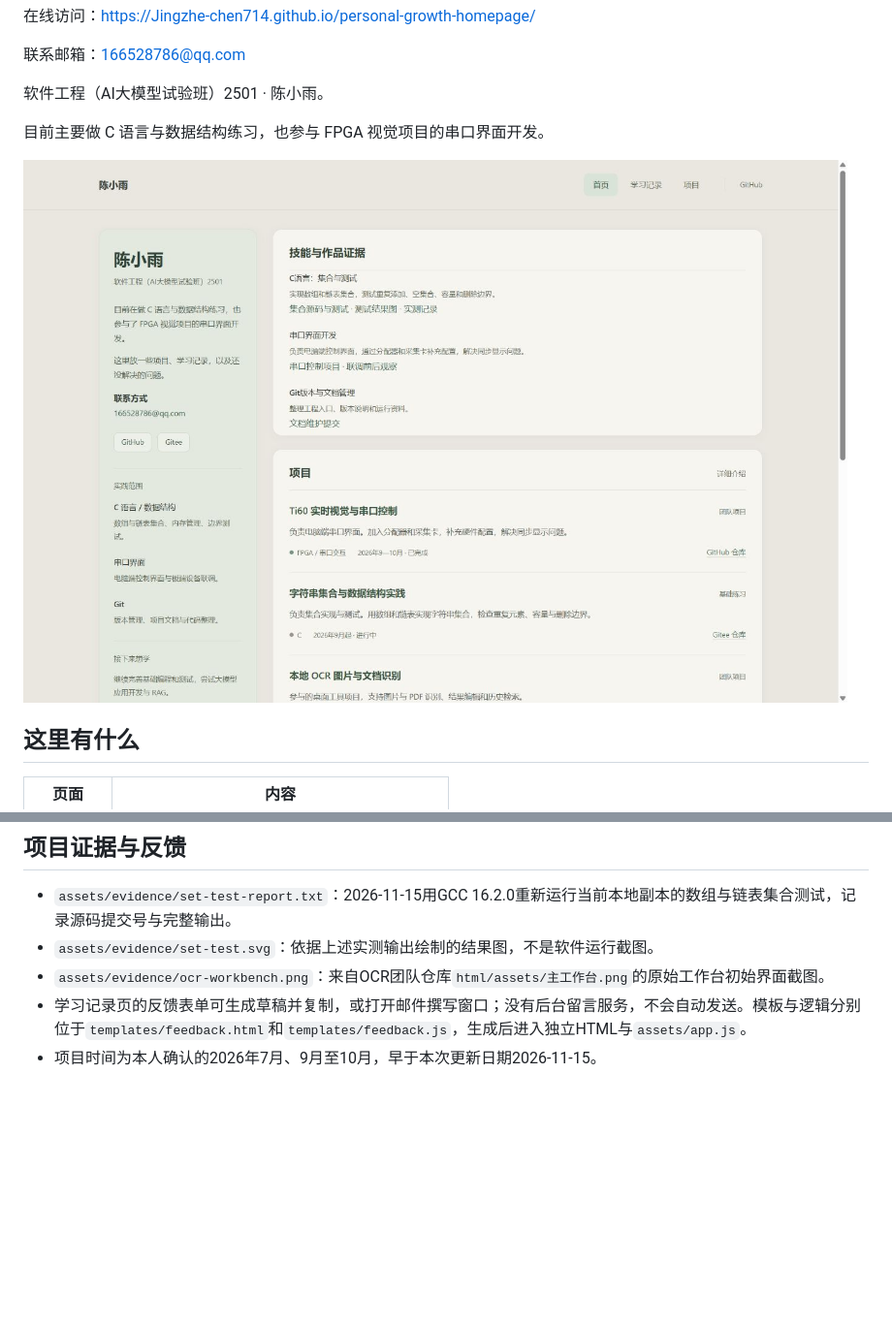
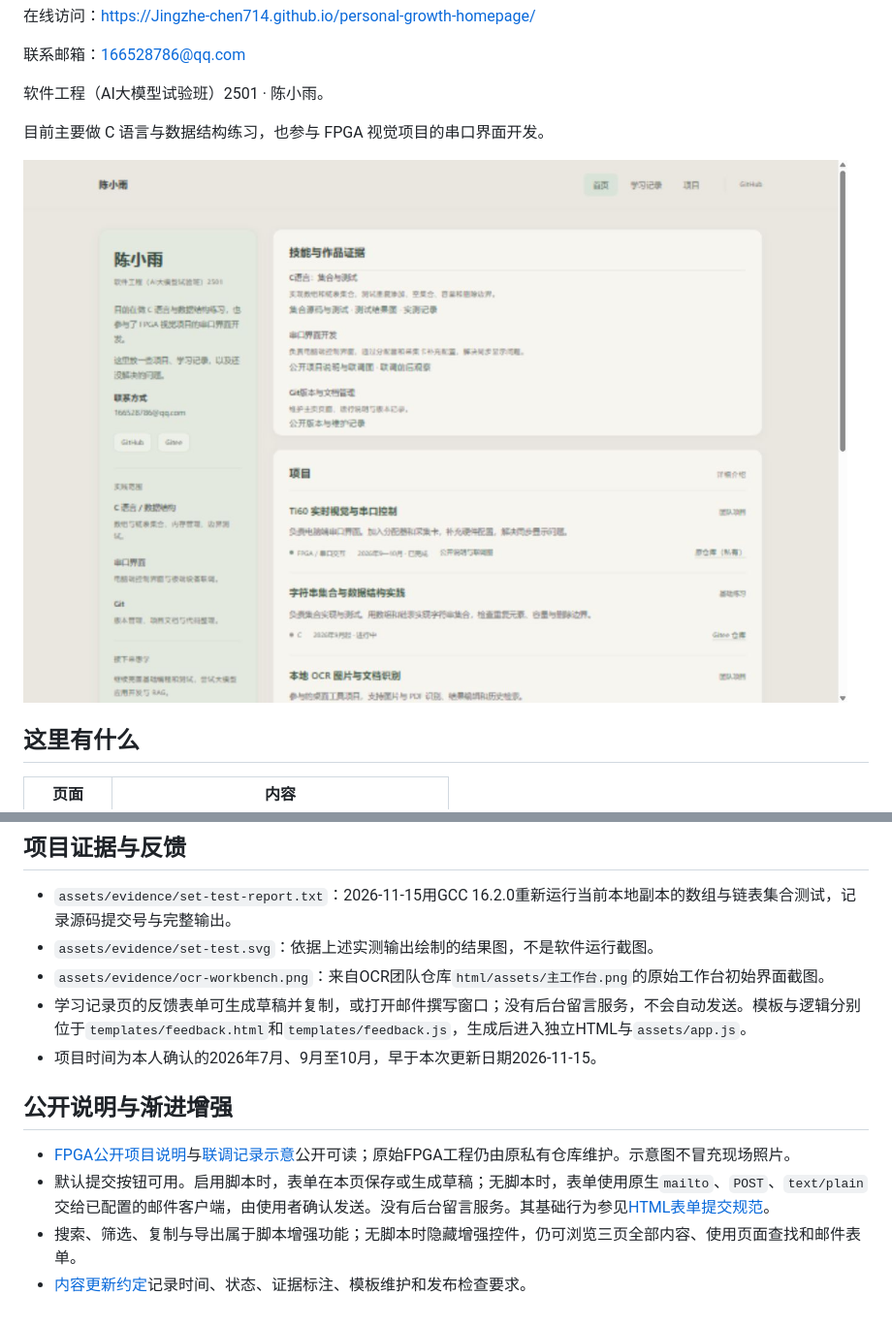
Before and after one commit to Jingzhe-chen714/personal-growth-homepage, a Markdown page: README.md, 2 parts joined by grey strips. Shown at 97% size. GitHub-like rendering; pictures changed too: screenshots/首页截图.jpg; blank space fills up the shorter version.

```diff
--- a/README.md
+++ b/README.md
@@ -69,3 +69,10 @@ python tools/build.py
 - `assets/evidence/ocr-workbench.png`：来自OCR团队仓库`html/assets/主工作台.png`的原始工作台初始界面截图。
 - 学习记录页的反馈表单可生成草稿并复制，或打开邮件撰写窗口；没有后台留言服务，不会自动发送。模板与逻辑分别位于`templates/feedback.html`和`templates/feedback.js`，生成后进入独立HTML与`assets/app.js`。
 - 项目时间为本人确认的2026年7月、9月至10月，早于本次更新日期2026-11-15。
+
+## 公开说明与渐进增强
+
+- [FPGA公开项目说明](docs/fpga-project.md)与[联调记录示意](assets/evidence/fpga-field-notes.svg)公开可读；原始FPGA工程仍由原私有仓库维护。示意图不冒充现场照片。
+- 默认提交按钮可用。启用脚本时，表单在本页保存或生成草稿；无脚本时，表单使用原生`mailto`、`POST`、`text/plain`交给已配置的邮件客户端，由使用者确认发送。没有后台留言服务。其基础行为参见[HTML表单提交规范](https://html.spec.whatwg.org/multipage/form-control-infrastructure.html)。
+- 搜索、筛选、复制与导出属于脚本增强功能；无脚本时隐藏增强控件，仍可浏览三页全部内容、使用页面查找和邮件表单。
+- [内容更新约定](CONTRIBUTING.md)记录时间、状态、证据标注、模板维护和发布检查要求。
```
Also changed, not shown: CONTRIBUTING.md (added, +21 -0 lines), docs/fpga-project.md (added, +39 -0 lines), screenshots/学习与反馈表单截图.jpg, screenshots/手机首页截图.jpg, screenshots/项目页截图.jpg, screenshots/首页完整截图.jpg, 12 other files.
